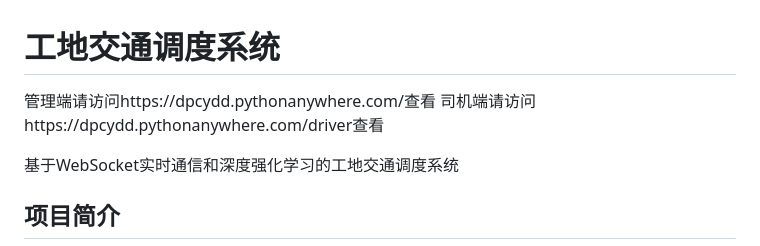
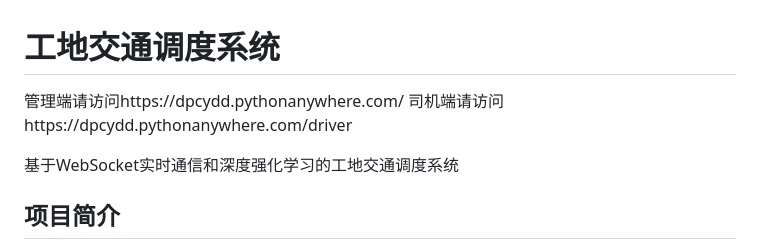
Before and after one commit to Ximutiannuo/DDmaps-railway, a Markdown page: README.md, the part around the change. GitHub-like rendering.

```diff
--- a/README.md
+++ b/README.md
@@ -1,6 +1,6 @@
 # 工地交通调度系统
-管理端请访问https://dpcydd.pythonanywhere.com/查看
-司机端请访问https://dpcydd.pythonanywhere.com/driver查看
+管理端请访问https://dpcydd.pythonanywhere.com/
+司机端请访问https://dpcydd.pythonanywhere.com/driver
 
 基于WebSocket实时通信和深度强化学习的工地交通调度系统
 
```
